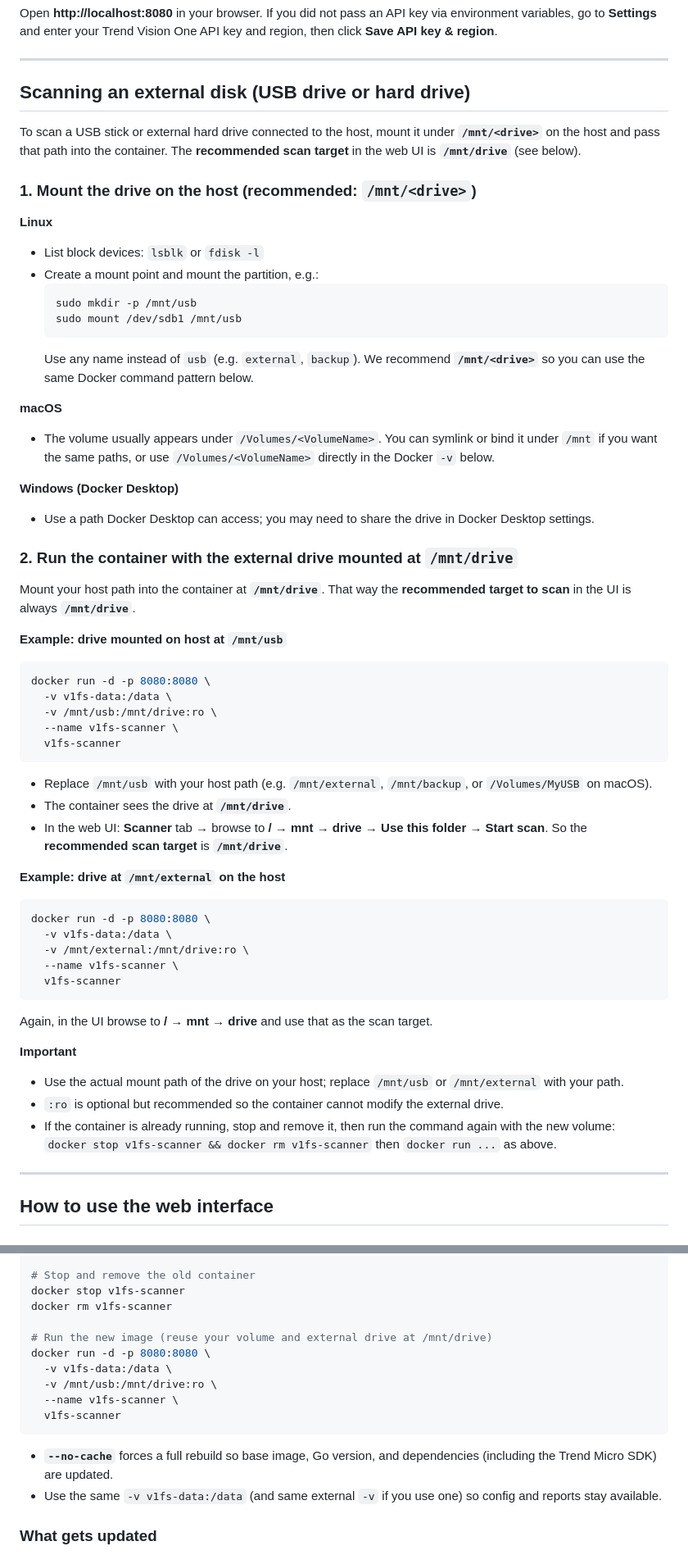
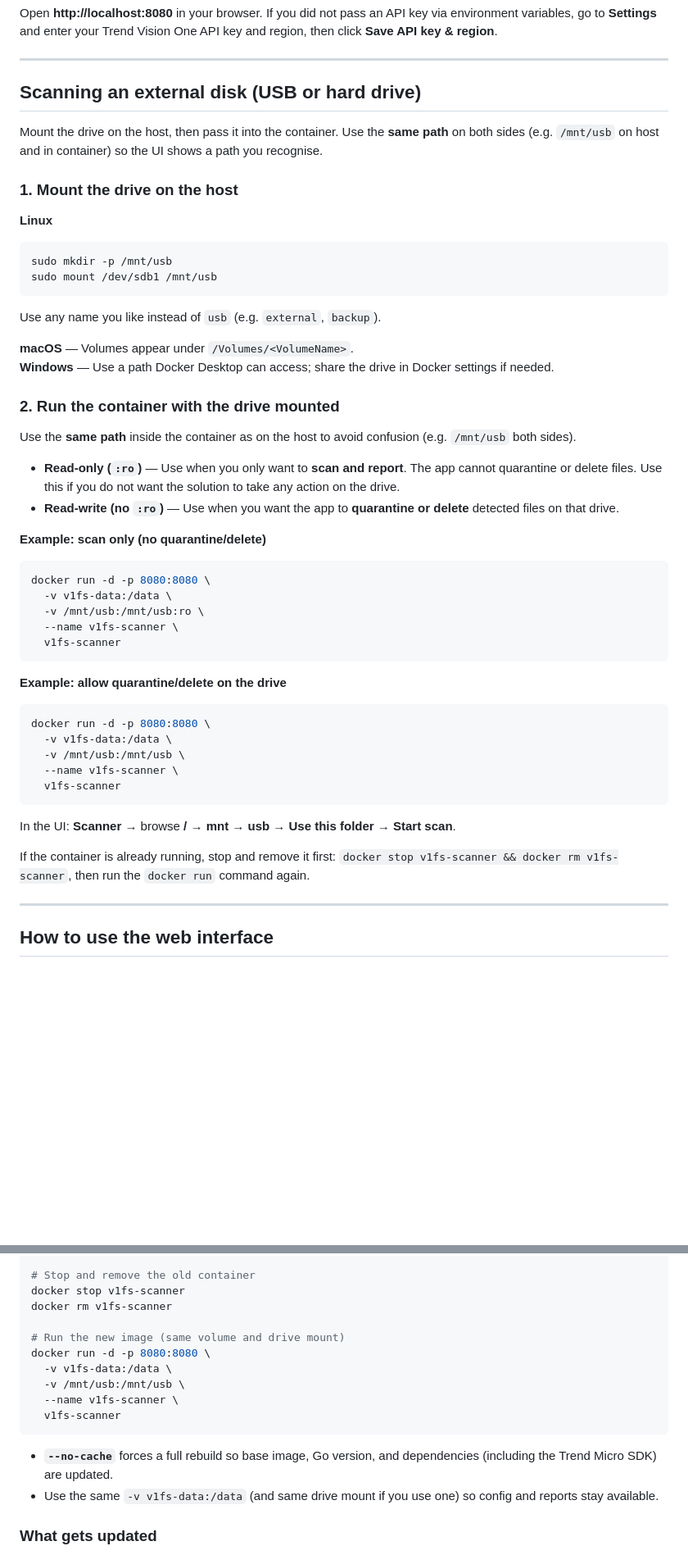
Before and after one commit to andrefernandes86/tool-v1fs-manual-scan, a Markdown page: README.md, 2 parts joined by grey strips. Shown at 82% size. Rendered like a GitHub page; blank space fills up the shorter version.

Commit message:
Docs: clarify intro, external disk (/mnt same path, :ro vs read-write), keep v1fs-data
Made-with: Cursor

````diff
--- a/README.md
+++ b/README.md
@@ -28,66 +28,54 @@ Open **http://localhost:8080** in your browser. If you did not pass an API key v
 
 ---
 
-## Scanning an external disk (USB drive or hard drive)
+## Scanning an external disk (USB or hard drive)
 
-To scan a USB stick or external hard drive connected to the host, mount it under **`/mnt/<drive>`** on the host and pass that path into the container. The **recommended scan target** in the web UI is **`/mnt/drive`** (see below).
+Mount the drive on the host, then pass it into the container. Use the **same path** on both sides (e.g. `/mnt/usb` on host and in container) so the UI shows a path you recognise.
 
-### 1. Mount the drive on the host (recommended: `/mnt/<drive>`)
+### 1. Mount the drive on the host
 
 **Linux**
 
-- List block devices: `lsblk` or `fdisk -l`
-- Create a mount point and mount the partition, e.g.:
-  ```bash
-  sudo mkdir -p /mnt/usb
-  sudo mount /dev/sdb1 /mnt/usb
-  ```
-  Use any name instead of `usb` (e.g. `external`, `backup`). We recommend **`/mnt/<drive>`** so you can use the same Docker command pattern below.
+```bash
+sudo mkdir -p /mnt/usb
+sudo mount /dev/sdb1 /mnt/usb
+```
 
-**macOS**
+Use any name you like instead of `usb` (e.g. `external`, `backup`).
 
-- The volume usually appears under `/Volumes/<VolumeName>`. You can symlink or bind it under `/mnt` if you want the same paths, or use `/Volumes/<VolumeName>` directly in the Docker `-v` below.
+**macOS** — Volumes appear under `/Volumes/<VolumeName>`.
+**Windows** — Use a path Docker Desktop can access; share the drive in Docker settings if needed.
 
-**Windows (Docker Desktop)**
+### 2. Run the container with the drive mounted
 
-- Use a path Docker Desktop can access; you may need to share the drive in Docker Desktop settings.
+Use the **same path** inside the container as on the host to avoid confusion (e.g. `/mnt/usb` both sides).
 
-### 2. Run the container with the external drive mounted at `/mnt/drive`
+- **Read-only (`:ro`)** — Use when you only want to **scan and report**. The app cannot quarantine or delete files. Use this if you do not want the solution to take any action on the drive.
+- **Read-write (no `:ro`)** — Use when you want the app to **quarantine or delete** detected files on that drive.
 
-Mount your host path into the container at **`/mnt/drive`**. That way the **recommended target to scan** in the UI is always **`/mnt/drive`**.
-
-**Example: drive mounted on host at `/mnt/usb`**
+**Example: scan only (no quarantine/delete)**
 
 ```bash
 docker run -d -p 8080:8080 \
   -v v1fs-data:/data \
-  -v /mnt/usb:/mnt/drive:ro \
+  -v /mnt/usb:/mnt/usb:ro \
   --name v1fs-scanner \
   v1fs-scanner
 ```
 
-- Replace `/mnt/usb` with your host path (e.g. `/mnt/external`, `/mnt/backup`, or `/Volumes/MyUSB` on macOS).
-- The container sees the drive at **`/mnt/drive`**.
-- In the web UI: **Scanner** tab → browse to **/** → **mnt** → **drive** → **Use this folder** → **Start scan**. So the **recommended scan target** is **`/mnt/drive`**.
-
-**Example: drive at `/mnt/external` on the host**
+**Example: allow quarantine/delete on the drive**
 
 ```bash
 docker run -d -p 8080:8080 \
   -v v1fs-data:/data \
-  -v /mnt/external:/mnt/drive:ro \
+  -v /mnt/usb:/mnt/usb \
   --name v1fs-scanner \
   v1fs-scanner
 ```
 
-Again, in the UI browse to **/** → **mnt** → **drive** and use that as the scan target.
+In the UI: **Scanner** → browse **/** → **mnt** → **usb** → **Use this folder** → **Start scan**.
 
-**Important**
-
-- Use the actual mount path of the drive on your host; replace `/mnt/usb` or `/mnt/external` with your path.
-- `:ro` is optional but recommended so the container cannot modify the external drive.
-- If the container is already running, stop and remove it, then run the command again with the new volume:
-  `docker stop v1fs-scanner && docker rm v1fs-scanner` then `docker run ...` as above.
+If the container is already running, stop and remove it first: `docker stop v1fs-scanner && docker rm v1fs-scanner`, then run the `docker run` command again.
 
 ---
 
@@ -197,16 +171,16 @@ docker build --no-cache -t v1fs-scanner .
 docker stop v1fs-scanner
 docker rm v1fs-scanner
 
-# Run the new image (reuse your volume and external drive at /mnt/drive)
+# Run the new image (same volume and drive mount)
 docker run -d -p 8080:8080 \
   -v v1fs-data:/data \
-  -v /mnt/usb:/mnt/drive:ro \
+  -v /mnt/usb:/mnt/usb \
   --name v1fs-scanner \
   v1fs-scanner
 ```
 
 - **`--no-cache`** forces a full rebuild so base image, Go version, and dependencies (including the Trend Micro SDK) are updated.
-- Use the same `-v v1fs-data:/data` (and same external `-v` if you use one) so config and reports stay available.
+- Use the same `-v v1fs-data:/data` (and same drive mount if you use one) so config and reports stay available.
 
 ### What gets updated
 
````
Also changed, not shown: other parts of README.md (+8 -22 lines).
